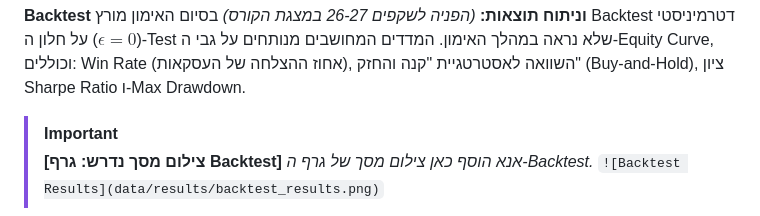
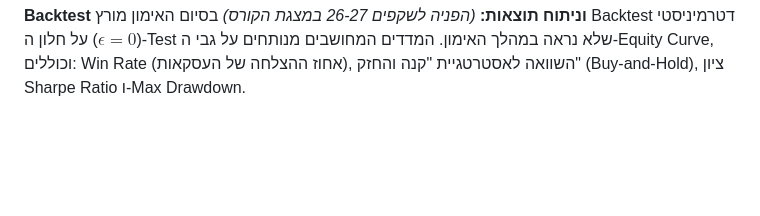
Before and after one commit to DANTHEDANI/EX2---Copy, a Markdown page: README.md, the part around one of its changes. GitHub-like rendering; blank space fills up the shorter version.

```diff
--- a/README.md
+++ b/README.md
@@ -296,8 +296,4 @@ All parameters are managed in `config/setup.json`:
 בסיום האימון מורץ Backtest דטרמיניסטי ($\epsilon=0$) על חלון ה-Test שלא נראה במהלך האימון.
 המדדים המחושבים מנותחים על גבי ה-Equity Curve, וכוללים: Win Rate (אחוז ההצלחה של העסקאות), השוואה לאסטרטגיית "קנה והחזק" (Buy-and-Hold), ציון Sharpe Ratio ו-Max Drawdown.
 
-> [!IMPORTANT]
-> **[צילום מסך נדרש: גרף Backtest]**
-> *אנא הוסף כאן צילום מסך של גרף ה-Backtest.*
-> `![Backtest Results](data/results/backtest_results.png)`
 
```
Also changed, not shown: other parts of README.md (+2 -1 lines).
